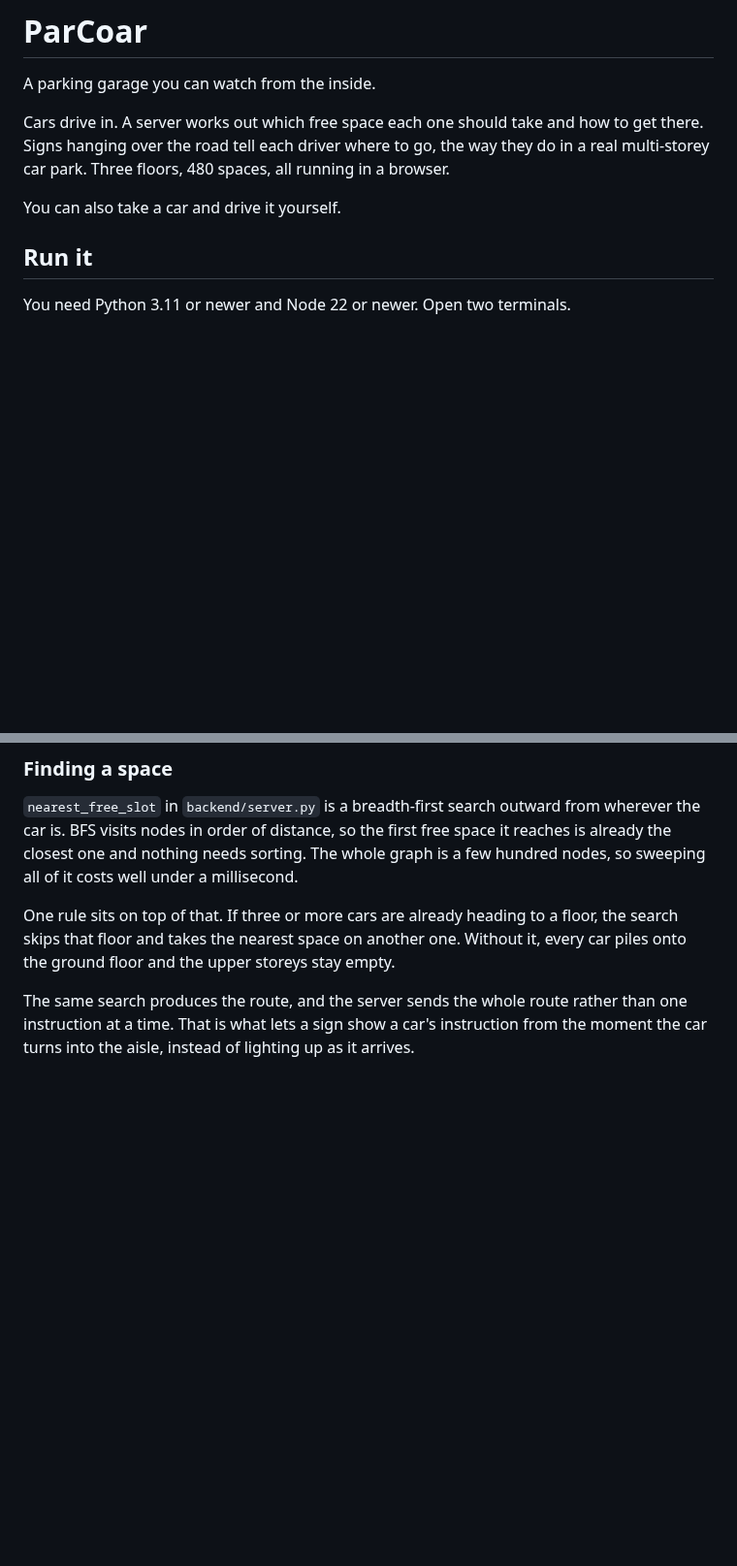
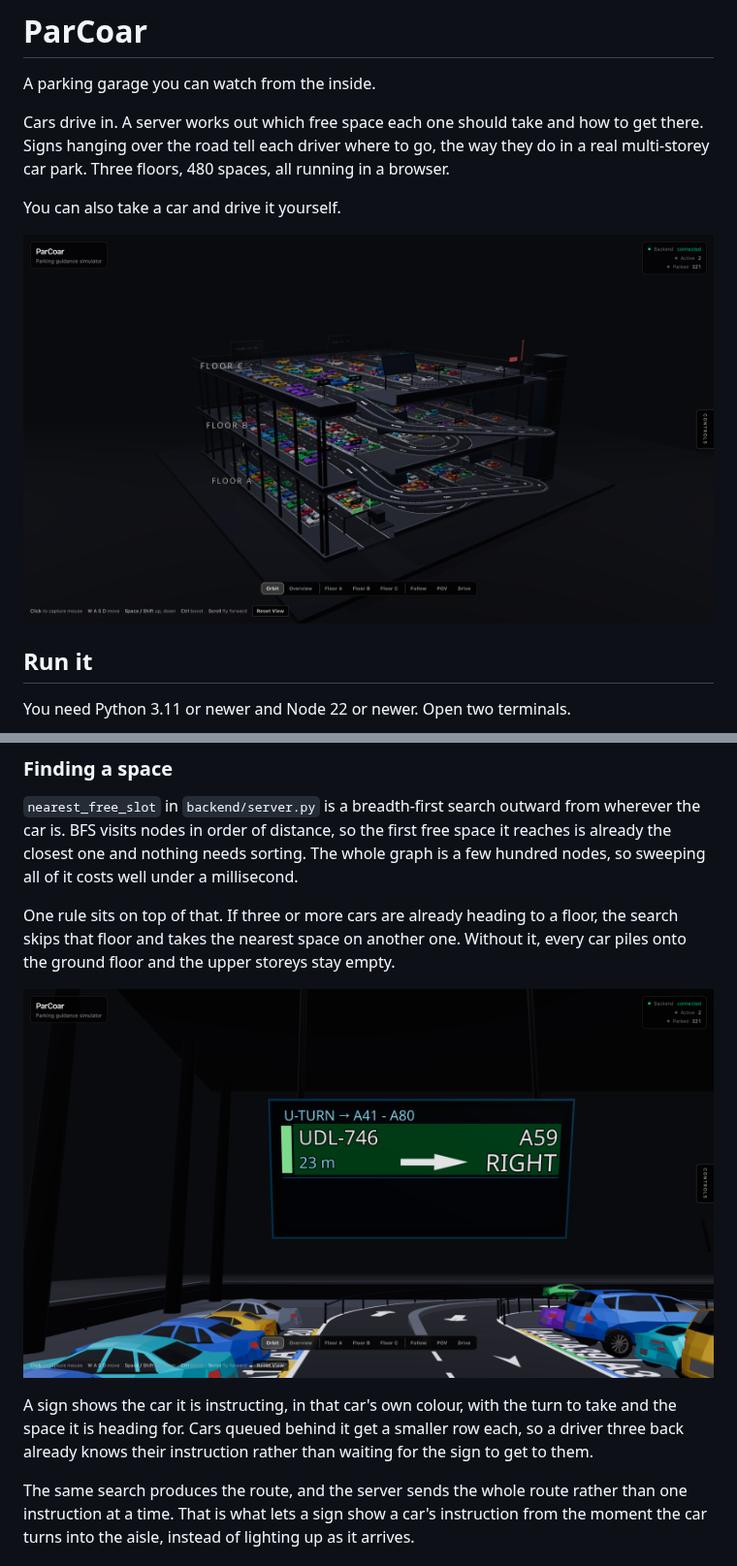
Before and after one commit to Deepusleepy/ParCoar, a Markdown page: README.md, 2 parts joined by grey strips. Shown at 97% size. GitHub-like rendering; pictures changed too: docs/images/board.png (added), docs/images/garage.png (added); blank space fills up the shorter version.

Commit message:
docs: screenshots in the README
A 3D project whose README had no picture. Anyone landing on the repo had to
install Python, install Node, run two terminals and open a browser before
seeing anything at all.

Three shots: the building with all three decks and the ramp, an overhead sign
naming the car it is instructing, and the controls drawer with the route map
on. The first one is framed deliberately wider than the app's default camera,
which crops the ground floor off the bottom of the viewport.

```diff
--- a/README.md
+++ b/README.md
@@ -8,6 +8,8 @@ the way they do in a real multi-storey car park. Three floors, 480 spaces, all
 running in a browser.
 
 You can also take a car and drive it yourself.
+
+![The garage, all three floors and the ramp](docs/images/garage.png)
 
 ## Run it
 
@@ -82,6 +86,13 @@ One rule sits on top of that. If three or more cars are already heading to a
 floor, the search skips that floor and takes the nearest space on another one.
 Without it, every car piles onto the ground floor and the upper storeys stay
 empty.
+
+![An overhead sign naming the car it is talking to](docs/images/board.png)
+
+A sign shows the car it is instructing, in that car's own colour, with the
+turn to take and the space it is heading for. Cars queued behind it get a
+smaller row each, so a driver three back already knows their instruction
+rather than waiting for the sign to get to them.
 
 The same search produces the route, and the server sends the whole route
 rather than one instruction at a time. That is what lets a sign show a car's
```
Also changed, not shown: other parts of README.md (+2 -0 lines), docs/images/controls.png (added).
